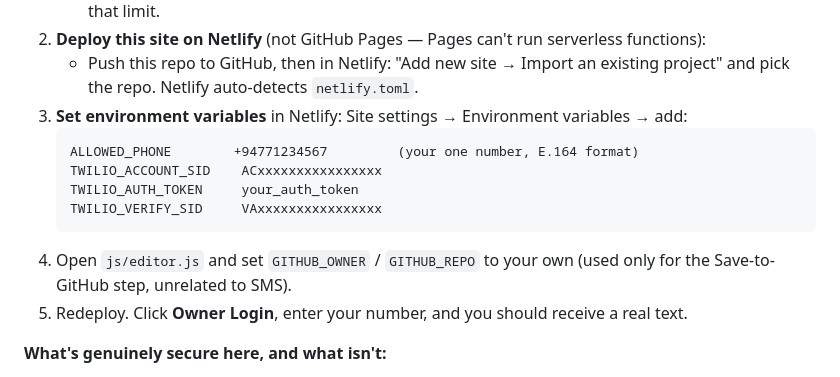
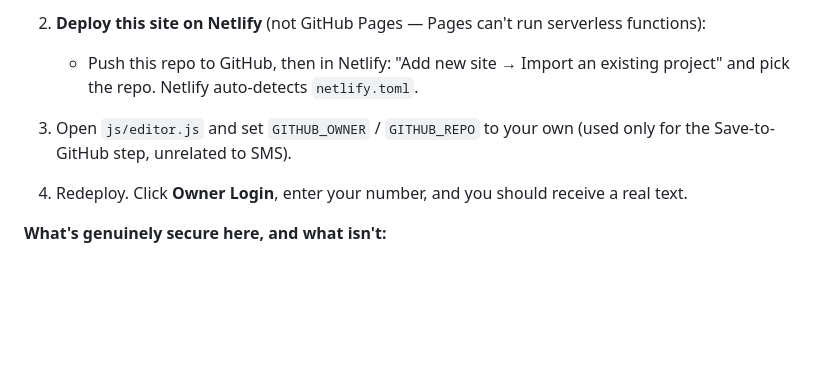
Before and after one commit to thamilalakan2003/Professional-Personal-Portfolio, a Markdown page: README.md, the part around the change. Rendered like a GitHub page; blank space fills up the shorter version.

````diff
--- a/README.md
+++ b/README.md
@@ -79,17 +79,10 @@ only in Netlify's environment variables, never in your repo.
    - Push this repo to GitHub, then in Netlify: "Add new site → Import
      an existing project" and pick the repo. Netlify auto-detects
      `netlify.toml`.
-3. **Set environment variables** in Netlify: Site settings → Environment
-   variables → add:
-   ```
-   ALLOWED_PHONE        +94771234567         (your one number, E.164 format)
-   TWILIO_ACCOUNT_SID    ACxxxxxxxxxxxxxxxx
-   TWILIO_AUTH_TOKEN     your_auth_token
-   TWILIO_VERIFY_SID     VAxxxxxxxxxxxxxxxx
-   ```
-4. Open `js/editor.js` and set `GITHUB_OWNER` / `GITHUB_REPO` to your
+
+3. Open `js/editor.js` and set `GITHUB_OWNER` / `GITHUB_REPO` to your
    own (used only for the Save-to-GitHub step, unrelated to SMS).
-5. Redeploy. Click **Owner Login**, enter your number, and you should
+4. Redeploy. Click **Owner Login**, enter your number, and you should
    receive a real text.
 
 **What's genuinely secure here, and what isn't:**
````
